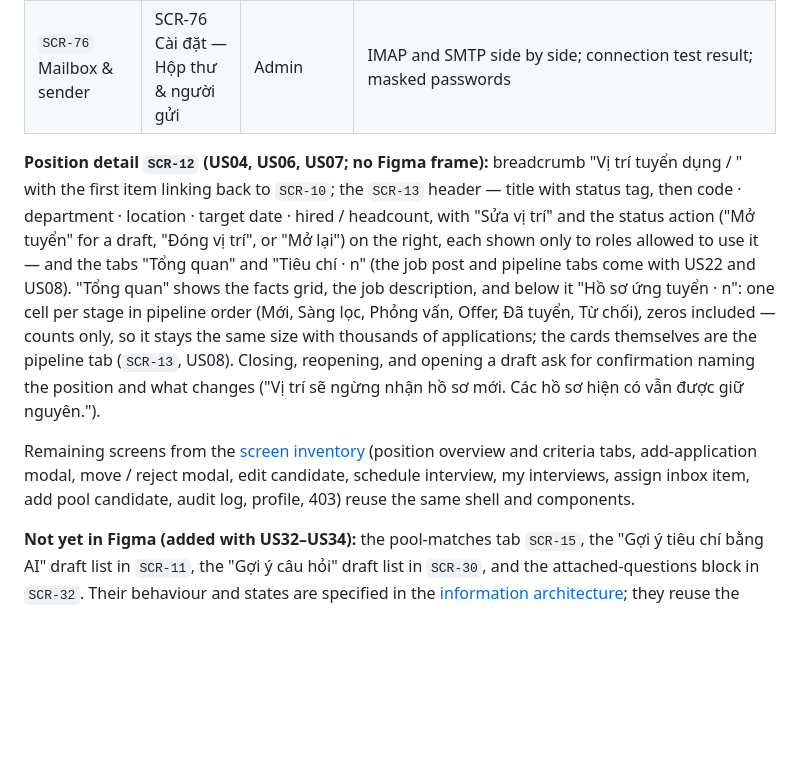
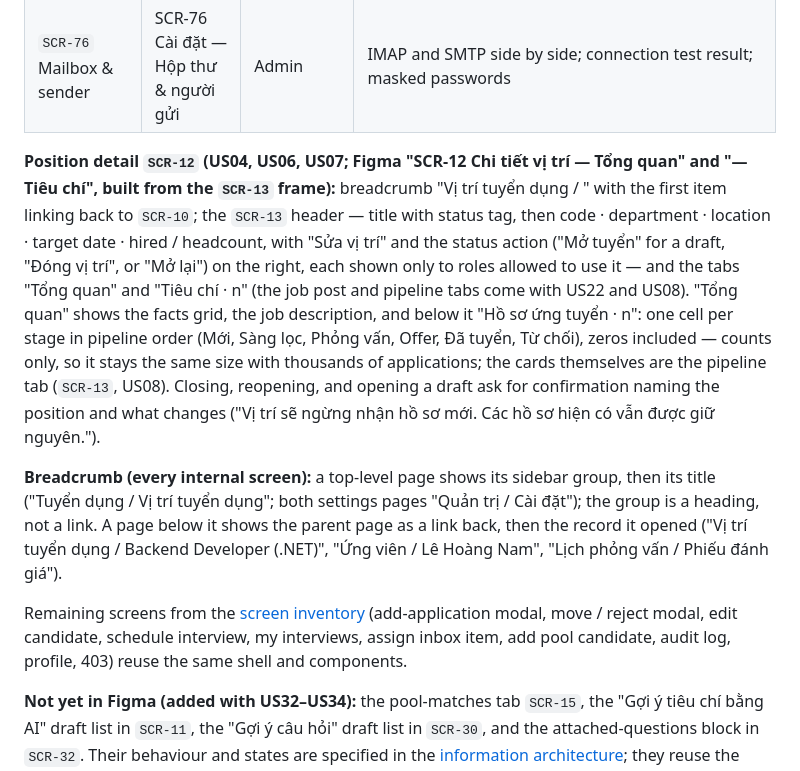
Before and after one commit to duongk18FPTU/recruitment-ats, a Markdown page: docs/05-ui-ux.md, the part around one of its changes. Drawn GitHub-style; blank space fills up the shorter version.

```diff
--- a/docs/05-ui-ux.md
+++ b/docs/05-ui-ux.md
@@ -139,9 +139,11 @@ Spacing variables follow a 4 px grid (`space/4` … `space/48`); radii are `radi
 | `SCR-75` Email templates | SCR-75 Cài đặt — Mẫu email | HR Manager | Events with their send delay; placeholders in mono and insertable; preview and test send |
 | `SCR-76` Mailbox & sender | SCR-76 Cài đặt — Hộp thư & người gửi | Admin | IMAP and SMTP side by side; connection test result; masked passwords |
 
-**Position detail `SCR-12` (US04, US06, US07; no Figma frame):** breadcrumb "Vị trí tuyển dụng / <title>" with the first item linking back to `SCR-10`; the `SCR-13` header — title with status tag, then code · department · location · target date · hired / headcount, with "Sửa vị trí" and the status action ("Mở tuyển" for a draft, "Đóng vị trí", or "Mở lại") on the right, each shown only to roles allowed to use it — and the tabs "Tổng quan" and "Tiêu chí · n" (the job post and pipeline tabs come with US22 and US08). "Tổng quan" shows the facts grid, the job description, and below it "Hồ sơ ứng tuyển · n": one cell per stage in pipeline order (Mới, Sàng lọc, Phỏng vấn, Offer, Đã tuyển, Từ chối), zeros included — counts only, so it stays the same size with thousands of applications; the cards themselves are the pipeline tab (`SCR-13`, US08). Closing, reopening, and opening a draft ask for confirmation naming the position and what changes ("Vị trí sẽ ngừng nhận hồ sơ mới. Các hồ sơ hiện có vẫn được giữ nguyên.").
+**Position detail `SCR-12` (US04, US06, US07; Figma "SCR-12 Chi tiết vị trí — Tổng quan" and "— Tiêu chí", built from the `SCR-13` frame):** breadcrumb "Vị trí tuyển dụng / <title>" with the first item linking back to `SCR-10`; the `SCR-13` header — title with status tag, then code · department · location · target date · hired / headcount, with "Sửa vị trí" and the status action ("Mở tuyển" for a draft, "Đóng vị trí", or "Mở lại") on the right, each shown only to roles allowed to use it — and the tabs "Tổng quan" and "Tiêu chí · n" (the job post and pipeline tabs come with US22 and US08). "Tổng quan" shows the facts grid, the job description, and below it "Hồ sơ ứng tuyển · n": one cell per stage in pipeline order (Mới, Sàng lọc, Phỏng vấn, Offer, Đã tuyển, Từ chối), zeros included — counts only, so it stays the same size with thousands of applications; the cards themselves are the pipeline tab (`SCR-13`, US08). Closing, reopening, and opening a draft ask for confirmation naming the position and what changes ("Vị trí sẽ ngừng nhận hồ sơ mới. Các hồ sơ hiện có vẫn được giữ nguyên.").
 
-Remaining screens from the [screen inventory](04-information-architecture.md#screen-inventory) (position overview and criteria tabs, add-application modal, move / reject modal, edit candidate, schedule interview, my interviews, assign inbox item, add pool candidate, audit log, profile, 403) reuse the same shell and components.
+**Breadcrumb (every internal screen):** a top-level page shows its sidebar group, then its title ("Tuyển dụng / Vị trí tuyển dụng"; both settings pages "Quản trị / Cài đặt"); the group is a heading, not a link. A page below it shows the parent page as a link back, then the record it opened ("Vị trí tuyển dụng / Backend Developer (.NET)", "Ứng viên / Lê Hoàng Nam", "Lịch phỏng vấn / Phiếu đánh giá").
+
+Remaining screens from the [screen inventory](04-information-architecture.md#screen-inventory) (add-application modal, move / reject modal, edit candidate, schedule interview, my interviews, assign inbox item, add pool candidate, audit log, profile, 403) reuse the same shell and components.
 
 **Not yet in Figma (added with US32–US34):** the pool-matches tab `SCR-15`, the "Gợi ý tiêu chí bằng AI" draft list in `SCR-11`, the "Gợi ý câu hỏi" draft list in `SCR-30`, and the attached-questions block in `SCR-32`. Their behaviour and states are specified in the [information architecture](04-information-architecture.md#ai-suggestion-states-criteria-interview-questions-pool-matches); they reuse the existing list, tag, and modal components.
 
```
Also changed, not shown: other parts of docs/05-ui-ux.md (+4 -0 lines), docs/09-folder-structure.md (+1 -1 lines), docs/13-progress.md (+1 -0 lines), docs/images/screens/scr-12-criteria.png (added), docs/images/screens/scr-12-overview.png (added), 3 other files.
